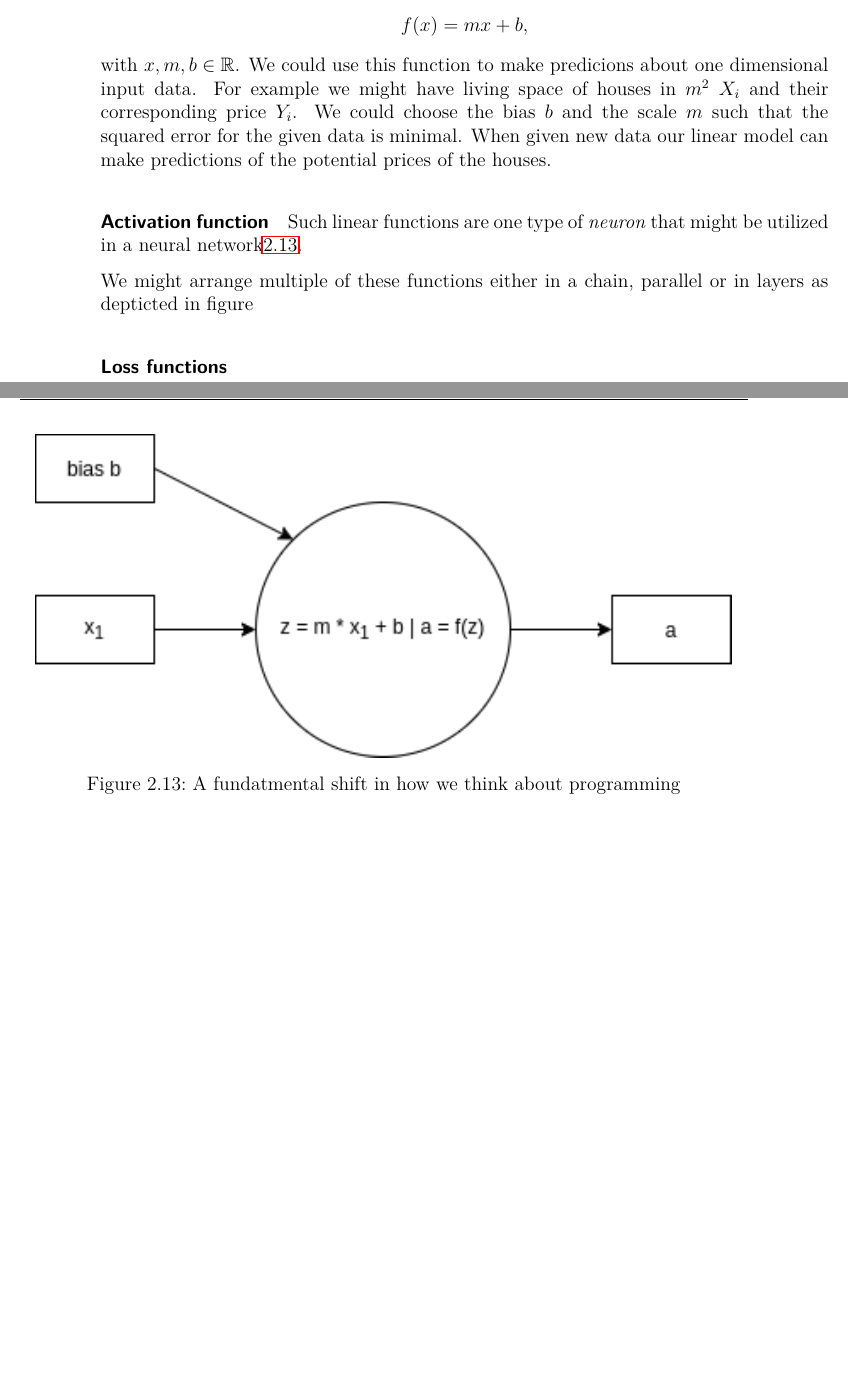
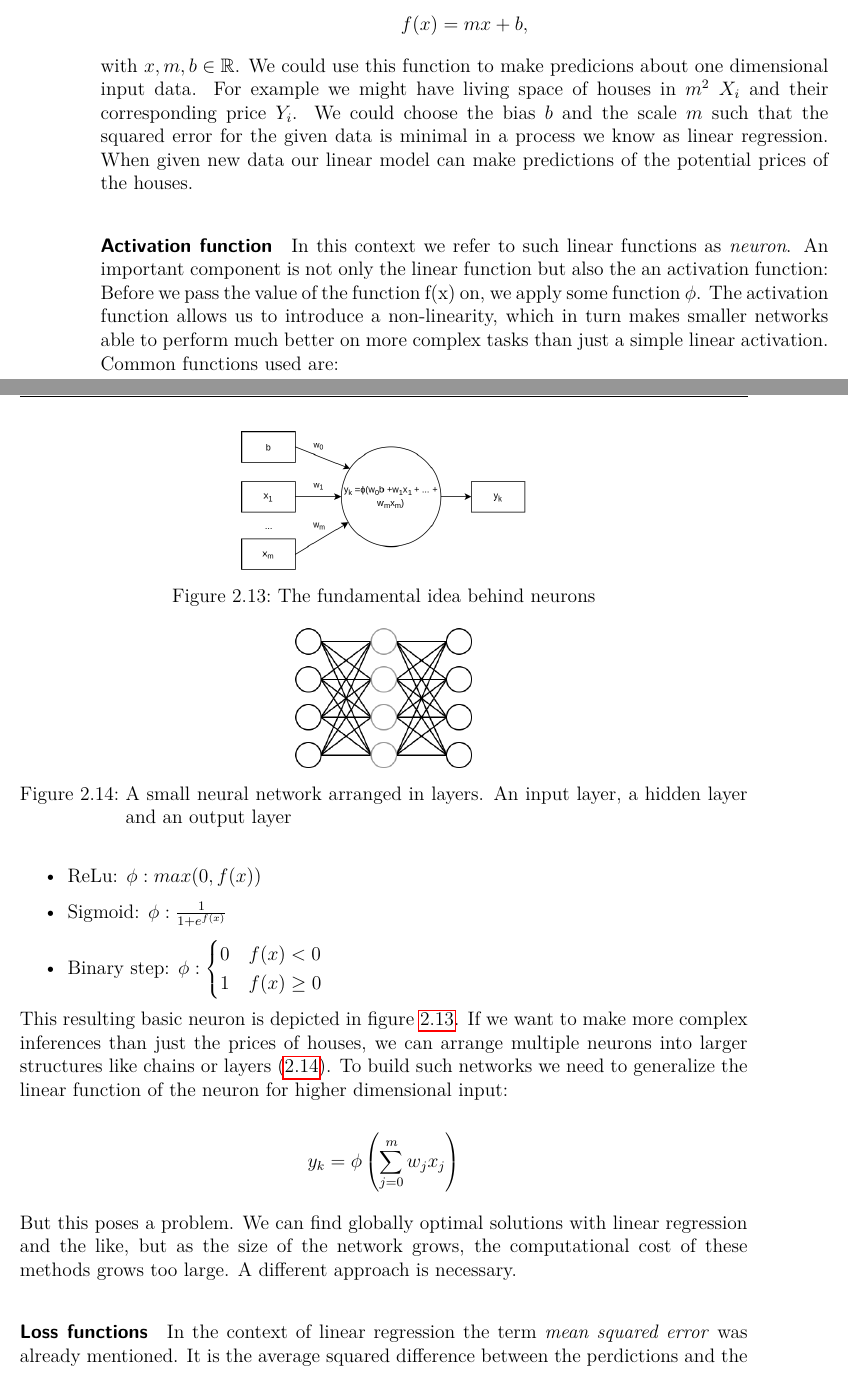
Before and after one commit to campfireman/bachelor-thesis, a LaTeX thesis (doc/thesis/main.tex, which reads doc/thesis/chapters/analysis.tex): two parts of pages 26 and 27 of 33 before the commit and two parts of pages 26 and 27 of 34 after it, joined at a grey line, cut so that both start at the same text, the shorter picture padded with empty space. Compiled offline with pdfLaTeX.

Commit message:
Neural network introduction

```diff
--- a/doc/thesis/chapters/analysis.tex
+++ b/doc/thesis/chapters/analysis.tex
@@ -405,22 +405,47 @@ Consider any linear function of the form:
 $$
     f(x) = mx + b,
 $$
-with $ x, m,b \in \mathbb{R} $. We could use this function to make predicions about one dimensional input data. For example we might have living space of houses in $ m^2 $ $ X_i $ and their corresponding price $ Y_i $. We could choose the bias $ b $ and the scale $ m $ such that the squared error for the given data is minimal. When given new data our linear model can make predictions of the potential prices of the houses.
+with $ x, m,b \in \mathbb{R} $. We could use this function to make predicions about one dimensional input data. For example we might have living space of houses in $ m^2 $ $ X_i $ and their corresponding price $ Y_i $. We could choose the bias $ b $ and the scale $ m $ such that the squared error for the given data is minimal in a process we know as linear regression. When given new data our linear model can make predictions of the potential prices of the houses.
 
 
 \begin{figure}
     \centering
-    \includegraphics[height=7cm, keepaspectratio]{neural_networks.png}
-    \caption{A fundatmental shift in how we think about programming}
+    \includegraphics[height=3cm, keepaspectratio]{neural_networks.png}
+    \caption{The fundamental idea behind neurons}
     \label{neural_network}
 \end{figure}
 
+\begin{figure}
+    \centering
+    \includegraphics[height=3cm, keepaspectratio]{neural_network_layers.png}
+    \caption{A small neural network arranged in layers. An input layer, a hidden layer and an output layer}
+    \label{neural_network_layers}
+\end{figure}
+
 \paragraph{Activation function}
-Such linear functions are one type of \textit{neuron} that might be utilized in a neural network\ref{neural_network}.
+In this context we refer to such linear functions as \textit{neuron}. An important component is not only the linear function but also the an activation function: Before we pass the value of the function f(x) on, we apply some function $ \phi $. The activation function allows us to introduce a non-linearity, which in turn makes smaller networks able to perform much better on more complex tasks than just a simple linear activation. Common functions used are:
+\begin{itemize}
+    \item ReLu: $ \phi : max(0, f(x)) $
+    \item Sigmoid: $ \phi : \frac{1}{1 + e^{f(x)}} $
+    \item Binary step: $ \phi : \begin{cases}
+                  0 & f(x) < 0    \\
+                  1 & f(x) \geq 0 \\
+              \end{cases}$
+\end{itemize}
 
-We might arrange multiple of these functions either in a chain, parallel or in layers as depticted in figure
+This resulting basic neuron is depicted in figure \ref{neural_network}. If we want to make more complex inferences than just the prices of houses, we can arrange multiple neurons into larger structures like chains or layers (\ref{neural_network_layers}). To build such networks we need to generalize the linear function of the neuron for higher dimensional input:
 
-\paragraph{Loss functions}
+$$
+    y_k = \phi\left(\sum_{j=0}^{m}w_jx_j\right)
+$$
+
+But this poses a problem. We can find globally optimal solutions with linear regression and the like, but as the size of the network grows, the computational cost of these methods grows too large. A different approach is necessary.
+
+\paragraph{Loss functions} In the context of linear regression the term \textit{mean squared error} was already mentioned. It is the average squared difference between the perdictions and the desired output:
+$$
+    MSE = \frac{1}{n} \sum_{i = 1}^{n}(X_i - Y_i)^2
+$$
+This is one type of loss function.
 
 \paragraph{(Stochastic) gradient descent}
 
```
Also changed, not shown: doc/figures/neural_network_layers.png (added), doc/figures/neural_network_layers.svg (added), doc/figures/neural_networks.png, doc/figures/neural_networks.svg, doc/thesis/main.pdf.
